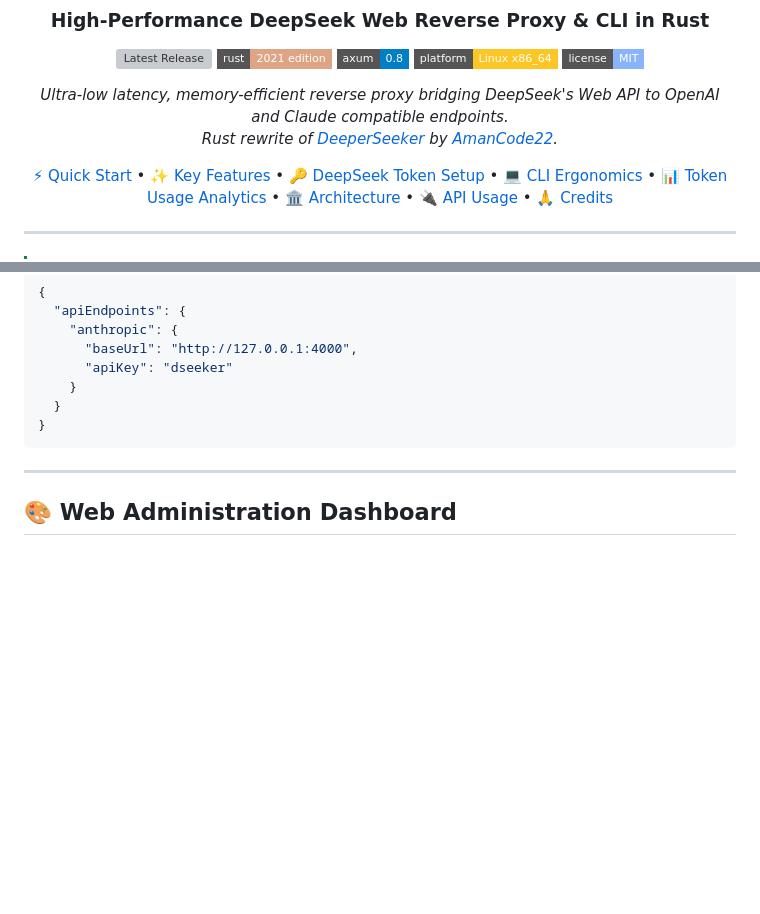
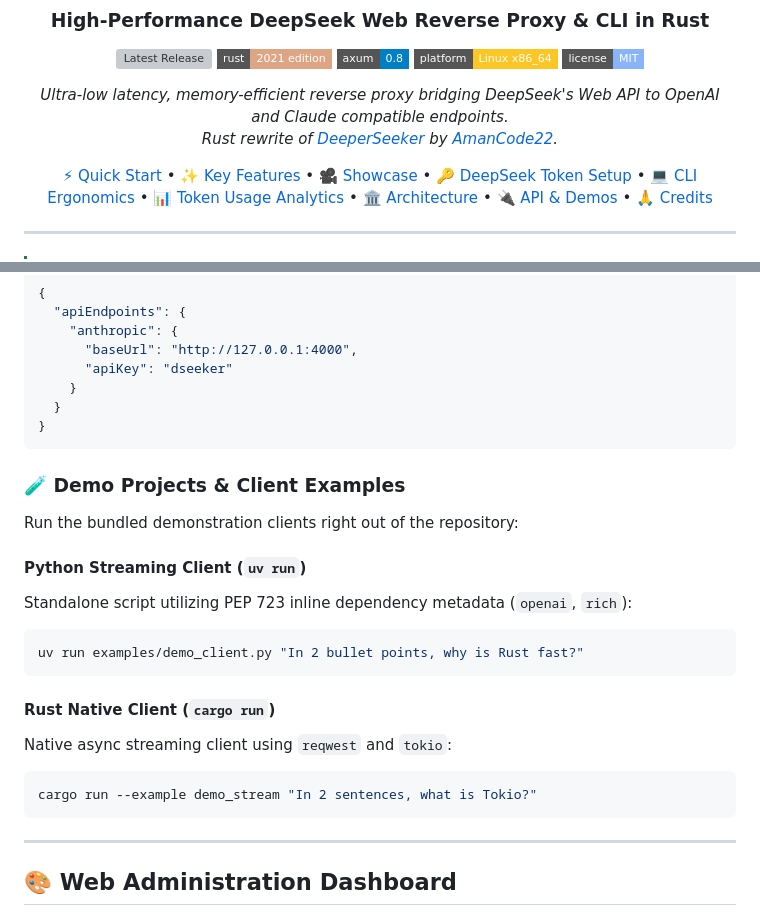
Before and after one commit to Praveensenpai/deeperseeker-rs, a Markdown page: README.md, 2 parts joined by grey strips. Rendered like a GitHub page; badges without logos; blank space fills up the shorter version; grey boxes are pictures that could not be loaded.

````diff
--- a/README.md
+++ b/README.md
@@ -12,7 +12,7 @@
 *Ultra-low latency, memory-efficient reverse proxy bridging DeepSeek's Web API to OpenAI and Claude compatible endpoints.*
 *Rust rewrite of [DeeperSeeker](https://github.com/AmanCode22/deeperseeker) by [AmanCode22](https://github.com/AmanCode22).*
 
-[⚡ Quick Start](#-quick-start) • [✨ Key Features](#-key-features) • [🔑 DeepSeek Token Setup](#-deepseek-token-setup) • [💻 CLI Ergonomics](#-cli-ergonomics) • [📊 Token Usage Analytics](#-token-usage-analytics) • [🏛️ Architecture](#%EF%B8%8F-architecture) • [🔌 API Usage](#-api-usage) • [🙏 Credits](#-acknowledgements--credits)
+[⚡ Quick Start](#-quick-start) • [✨ Key Features](#-key-features) • [🎥 Showcase](#-usage-showcase) • [🔑 DeepSeek Token Setup](#-deepseek-token-setup) • [💻 CLI Ergonomics](#-cli-ergonomics) • [📊 Token Usage Analytics](#-token-usage-analytics) • [🏛️ Architecture](#%EF%B8%8F-architecture) • [🔌 API & Demos](#-api-usage) • [🙏 Credits](#-acknowledgements--credits)
 
 </div>
 
@@ -241,6 +261,24 @@ Add to your `claude_desktop_config.json`:
 }
 ```
 
+### 🧪 Demo Projects & Client Examples
+
+Run the bundled demonstration clients right out of the repository:
+
+#### Python Streaming Client (`uv run`)
+Standalone script utilizing PEP 723 inline dependency metadata (`openai`, `rich`):
+
+```bash
+uv run examples/demo_client.py "In 2 bullet points, why is Rust fast?"
+```
+
+#### Rust Native Client (`cargo run`)
+Native async streaming client using `reqwest` and `tokio`:
+
+```bash
+cargo run --example demo_stream "In 2 sentences, what is Tokio?"
+```
+
 ---
 
 ## 🎨 Web Administration Dashboard
````
Also changed, not shown: other parts of README.md (+20 -0 lines), assets/api_demo.gif (added), assets/opencode_showcase.gif (added), 2 other files.
